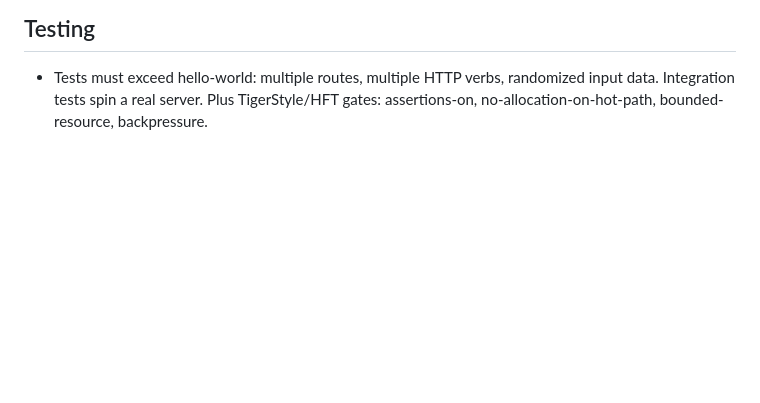
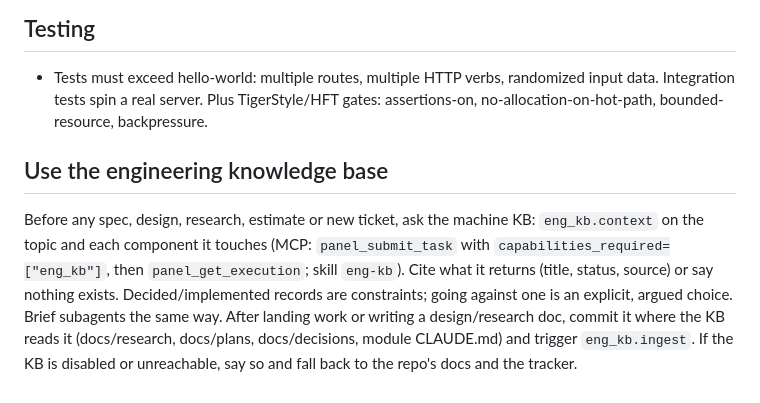
Before and after one commit to Ugbot/BoltAPI, a Markdown page: CLAUDE.md, the part around the change. Rendered like a GitHub page; blank space fills up the shorter version.

Commit message:
docs: tell agents to use the engineering knowledge base
Co-Authored-By: Claude Opus 5.5 <noreply@anthropic.com>

```diff
--- a/CLAUDE.md
+++ b/CLAUDE.md
@@ -58,3 +58,16 @@ servers start a thread per connection up front: G2CHK-449.
 - Tests must exceed hello-world: multiple routes, multiple HTTP verbs, randomized
   input data. Integration tests spin a real server. Plus TigerStyle/HFT gates:
   assertions-on, no-allocation-on-hot-path, bounded-resource, backpressure.
+
+## Use the engineering knowledge base
+
+Before any spec, design, research, estimate or new ticket, ask the machine KB:
+`eng_kb.context` on the topic and each component it touches (MCP:
+`panel_submit_task` with `capabilities_required=["eng_kb"]`, then
+`panel_get_execution`; skill `eng-kb`). Cite what it returns (title, status,
+source) or say nothing exists. Decided/implemented records are constraints;
+going against one is an explicit, argued choice. Brief subagents the same way.
+After landing work or writing a design/research doc, commit it where the KB
+reads it (docs/research, docs/plans, docs/decisions, module CLAUDE.md) and
+trigger `eng_kb.ingest`. If the KB is disabled or unreachable, say so and fall
+back to the repo's docs and the tracker.
```
